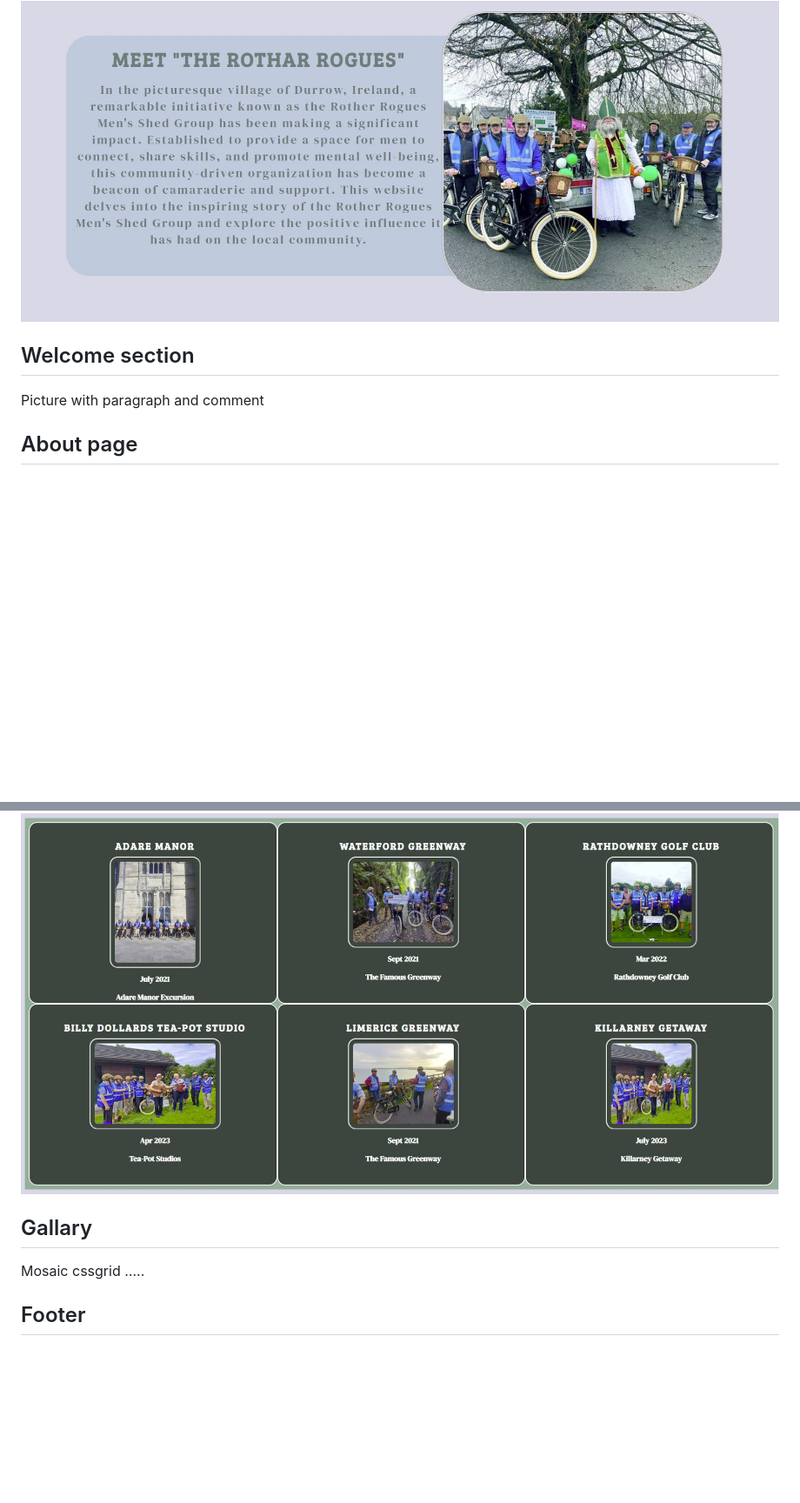
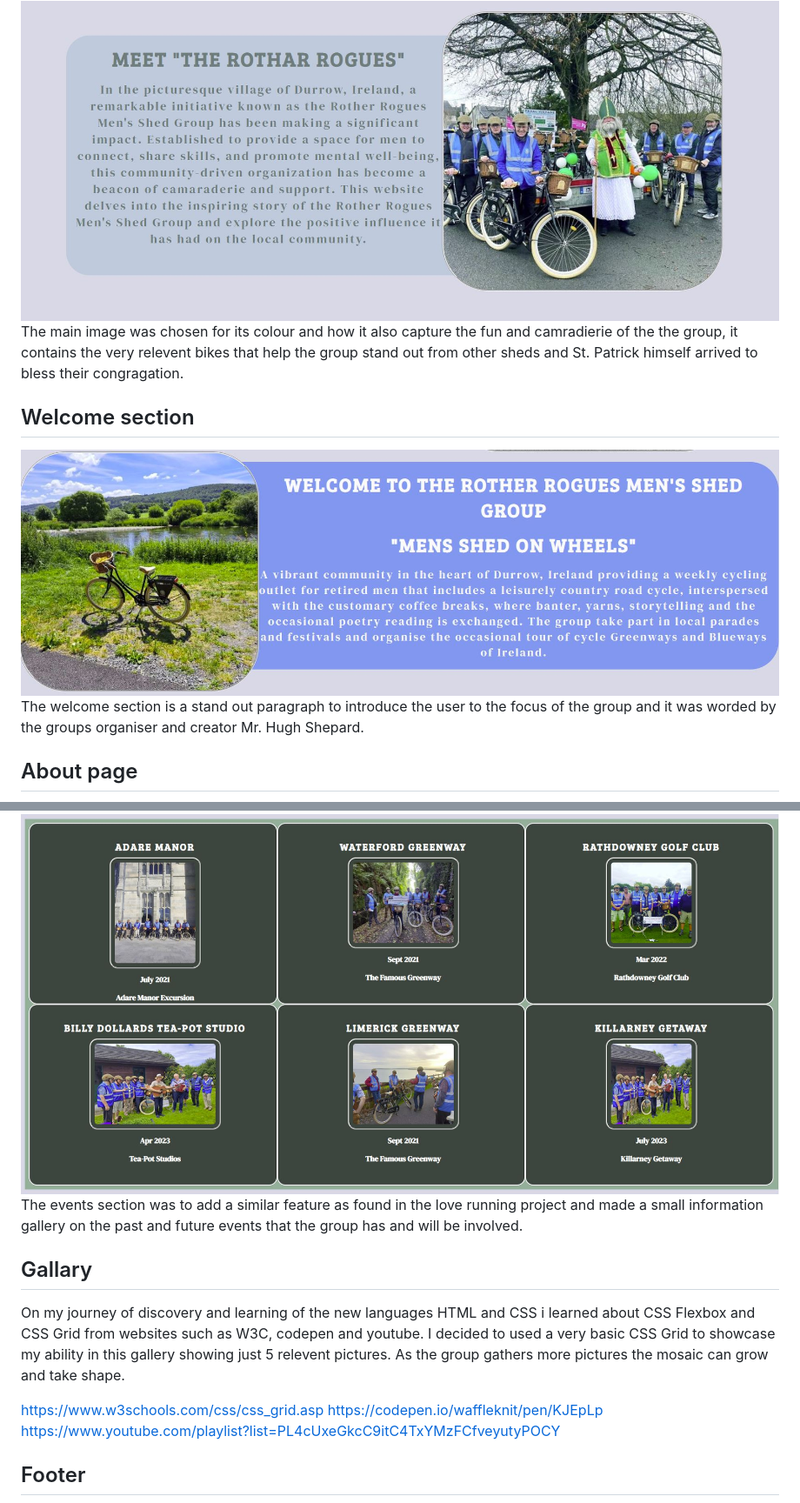
Before and after one commit to Markyjay/RotharRogues, a Markdown page: README.md, 2 parts joined by grey strips. Shown: that part at 87% size. Rendered like a GitHub page; pictures changed too: documentation/welcomesection.jpg (added); blank space fills up the shorter version.

Commit message:
add to readme file features and links

```diff
--- a/README.md
+++ b/README.md
@@ -100,12 +104,12 @@ The navigation bar use the color
 ## Main Image
 <img src="/documentation/mainimage.jpg" alt="Main image"/>
 
-
+The main image was chosen for its colour and how it also capture the fun and camradierie of the the group, it contains the very relevent bikes that help the group stand out from other sheds and St. Patrick himself arrived to bless their congragation.
 
 ## Welcome section
->>>>>>>
+<img src="/documentation/welcomesection.jpg" alt="Welcome"/>
 
-Picture with paragraph and comment
+The welcome section is a stand out paragraph to introduce the user to the focus of the group and it was worded by the groups organiser and creator Mr. Hugh Shepard.
 
 ## About page
 <img src="/documentation/carousel.jpg" alt="Carousel"/>
@@ -113,8 +119,15 @@ Picture with paragraph and comment
 ## Events Section
 <img src="/documentation/eventssection.jpg" alt="Events Section"/>
 
+The events section was to add a similar feature as found in the love running project and made a small information gallery on the past and future events that the group has and will be involved.
+
 ## Gallary
-Mosaic cssgrid …..
+On my journey of discovery and learning of the new languages HTML and CSS i learned about CSS Flexbox and CSS Grid from websites such as W3C, codepen and youtube. I decided to used a very basic CSS Grid to showcase my ability in this gallery showing just 5 relevent pictures. As the group gathers more pictures the mosaic can grow and take shape.
+
+https://www.w3schools.com/css/css_grid.asp
+https://codepen.io/waffleknit/pen/KJEpLp
+https://www.youtube.com/playlist?list=PL4cUxeGkcC9itC4TxYMzFCfveyutyPOCY
+
 ## Footer
 <img src="/documentation/footer.jpg" alt="Footer"/>
 Social media and various links to supporting companies
```
Also changed, not shown: other parts of README.md (+14 -8 lines).
